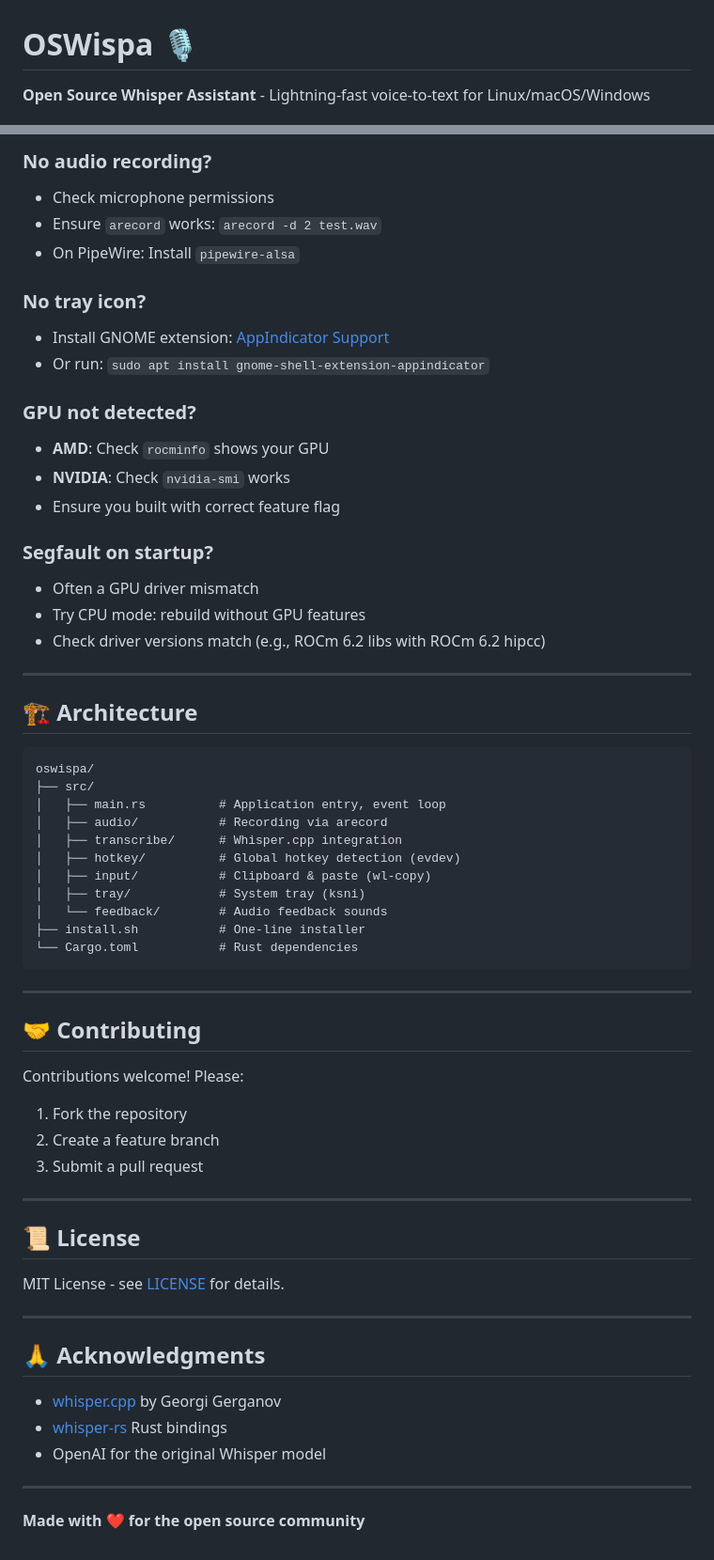
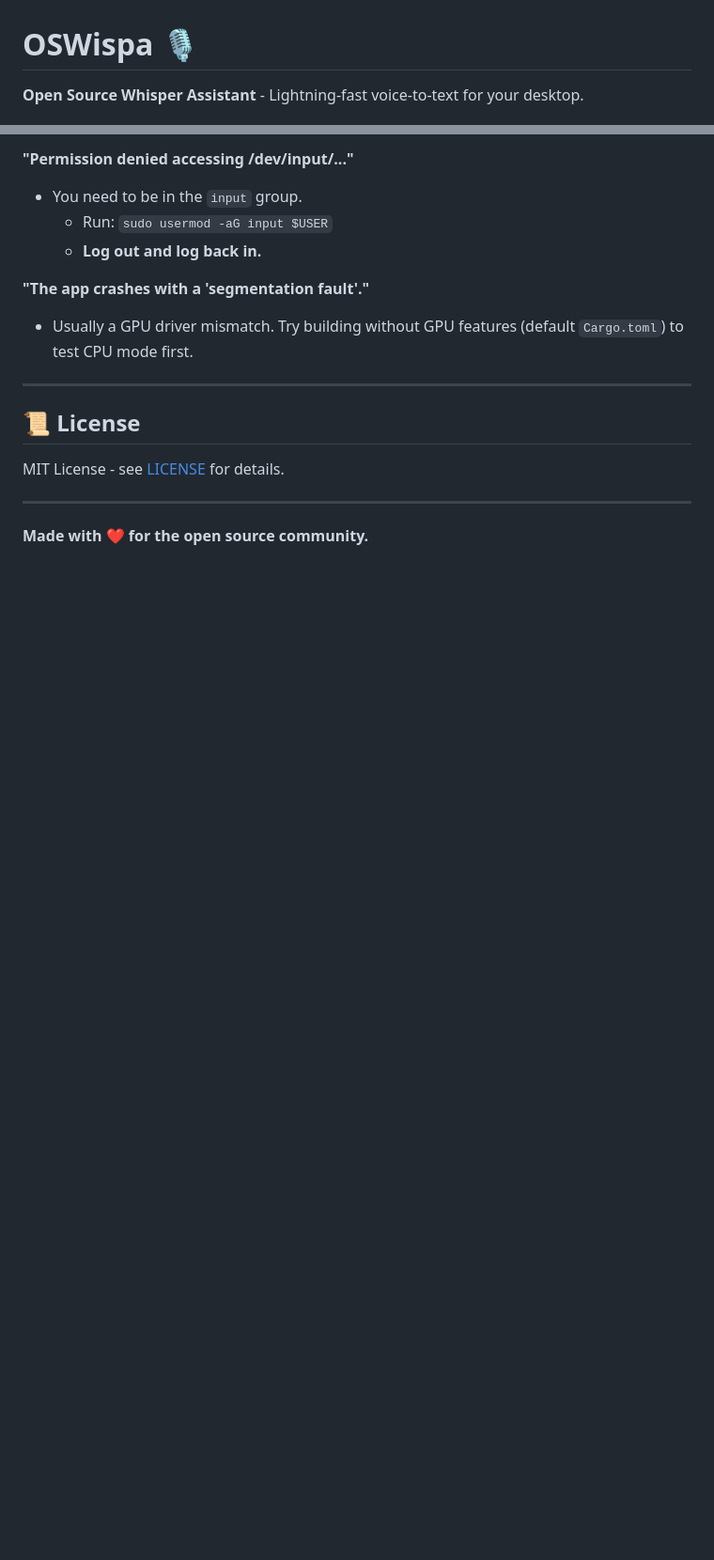
Before and after one commit to tylerbuilds/OSWispa, a Markdown page: README.md, 2 parts joined by grey strips. Shown: that part at 94% size. Rendered like a GitHub page; blank space fills up the shorter version.

````diff
--- a/README.md
+++ b/README.md
@@ -1,5 +1,5 @@
 # OSWispa 🎙️
 
-**Open Source Whisper Assistant** - Lightning-fast voice-to-text for Linux/macOS/Windows
+**Open Source Whisper Assistant** - Lightning-fast voice-to-text for your desktop.
 
 [![License: MIT](https://img.shields.io/badge/License-MIT-yellow.svg)](https://opensource.org/licenses/MIT)
@@ -222,49 +131,11 @@ Configuration file: `~/.config/oswispa/config.json`
 
-### No audio recording?
-- Check microphone permissions
-- Ensure `arecord` works: `arecord -d 2 test.wav`
-- On PipeWire: Install `pipewire-alsa`
+**"Permission denied accessing /dev/input/..."**
+*   You need to be in the `input` group.
+    *   Run: `sudo usermod -aG input $USER`
+    *   **Log out and log back in.**
 
-### No tray icon?
-- Install GNOME extension: [AppIndicator Support](https://extensions.gnome.org/extension/615/appindicator-support/)
-- Or run: `sudo apt install gnome-shell-extension-appindicator`
-
-### GPU not detected?
-- **AMD**: Check `rocminfo` shows your GPU
-- **NVIDIA**: Check `nvidia-smi` works
-- Ensure you built with correct feature flag
-
-### Segfault on startup?
-- Often a GPU driver mismatch
-- Try CPU mode: rebuild without GPU features
-- Check driver versions match (e.g., ROCm 6.2 libs with ROCm 6.2 hipcc)
-
----
-
-## 🏗️ Architecture
-
-```
-oswispa/
-├── src/
-│   ├── main.rs          # Application entry, event loop
-│   ├── audio/           # Recording via arecord
-│   ├── transcribe/      # Whisper.cpp integration
-│   ├── hotkey/          # Global hotkey detection (evdev)
-│   ├── input/           # Clipboard & paste (wl-copy)
-│   ├── tray/            # System tray (ksni)
-│   └── feedback/        # Audio feedback sounds
-├── install.sh           # One-line installer
-└── Cargo.toml           # Rust dependencies
-```
-
----
-
-## 🤝 Contributing
-
-Contributions welcome! Please:
-1. Fork the repository
-2. Create a feature branch
-3. Submit a pull request
+**"The app crashes with a 'segmentation fault'."**
+*   Usually a GPU driver mismatch. Try building without GPU features (default `Cargo.toml`) to test CPU mode first.
 
 ---
 
@@ -274,12 +145,4 @@ MIT License - see [LICENSE](LICENSE) for details.
 
 ---
 
-## 🙏 Acknowledgments
-
-- [whisper.cpp](https://github.com/ggerganov/whisper.cpp) by Georgi Gerganov
-- [whisper-rs](https://github.com/tazz4843/whisper-rs) Rust bindings
-- OpenAI for the original Whisper model
-
----
-
-**Made with ❤️ for the open source community**
+**Made with ❤️ for the open source community.**
````
Also changed, not shown: other parts of README.md (+81 -172 lines).
